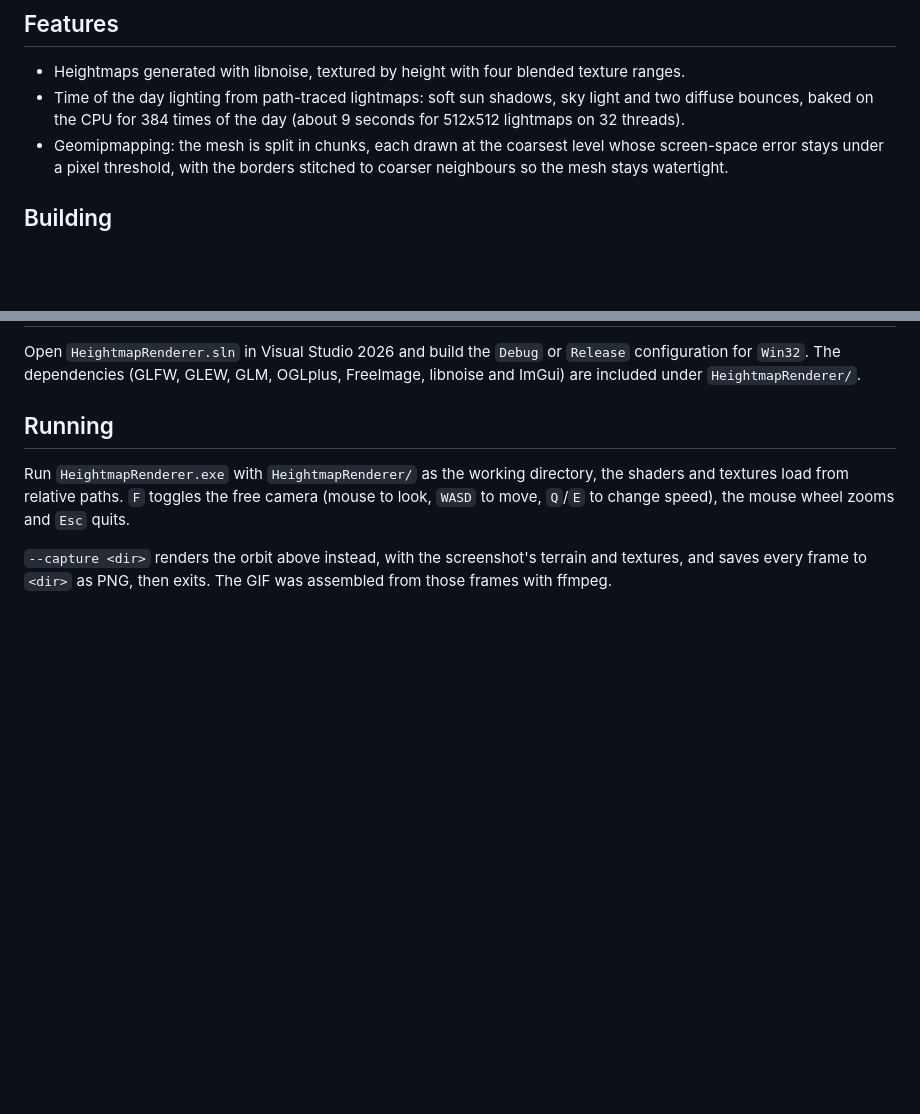
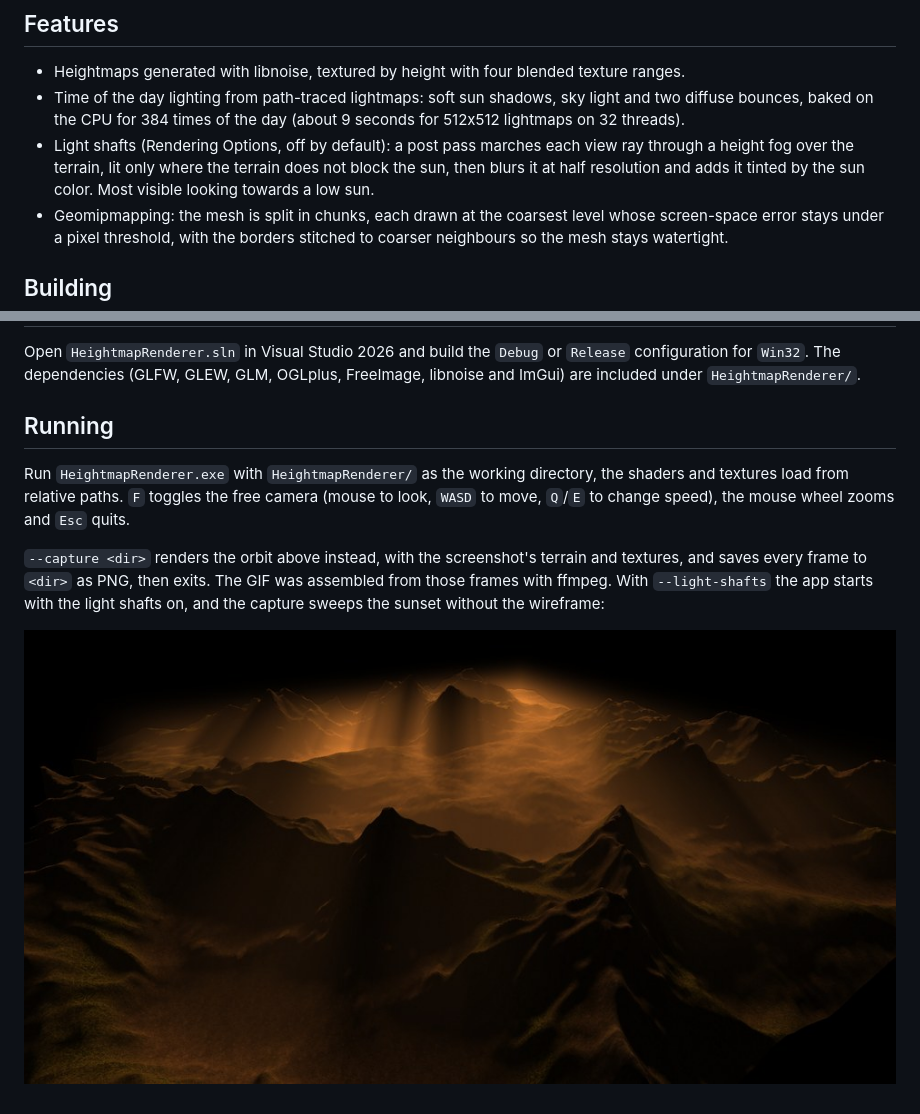
Before and after one commit to jose-villegas/TerrainRendering, a Markdown page: README.md, 2 parts joined by grey strips. GitHub-like rendering; pictures changed too: images/light-shafts.jpg (added); blank space fills up the shorter version.

```diff
--- a/README.md
+++ b/README.md
@@ -12,6 +12,7 @@ Write-up: https://jose-villegas.github.io/post/terrain/
 
 - Heightmaps generated with libnoise, textured by height with four blended texture ranges.
 - Time of the day lighting from path-traced lightmaps: soft sun shadows, sky light and two diffuse bounces, baked on the CPU for 384 times of the day (about 9 seconds for 512x512 lightmaps on 32 threads).
+- Light shafts (Rendering Options, off by default): a post pass marches each view ray through a height fog over the terrain, lit only where the terrain does not block the sun, then blurs it at half resolution and adds it tinted by the sun color. Most visible looking towards a low sun.
 - Geomipmapping: the mesh is split in chunks, each drawn at the coarsest level whose screen-space error stays under a pixel threshold, with the borders stitched to coarser neighbours so the mesh stays watertight.
 
 ## Building
@@ -22,4 +23,6 @@ Open `HeightmapRenderer.sln` in Visual Studio 2026 and build the `Debug` or `Rel
 
 Run `HeightmapRenderer.exe` with `HeightmapRenderer/` as the working directory, the shaders and textures load from relative paths. `F` toggles the free camera (mouse to look, `WASD` to move, `Q`/`E` to change speed), the mouse wheel zooms and `Esc` quits.
 
-`--capture <dir>` renders the orbit above instead, with the screenshot's terrain and textures, and saves every frame to `<dir>` as PNG, then exits. The GIF was assembled from those frames with ffmpeg.
+`--capture <dir>` renders the orbit above instead, with the screenshot's terrain and textures, and saves every frame to `<dir>` as PNG, then exits. The GIF was assembled from those frames with ffmpeg. With `--light-shafts` the app starts with the light shafts on, and the capture sweeps the sunset without the wireframe:
+
+![Light shafts through the peaks at sunset](images/light-shafts.jpg)
```
Also changed, not shown: 16 other files.
